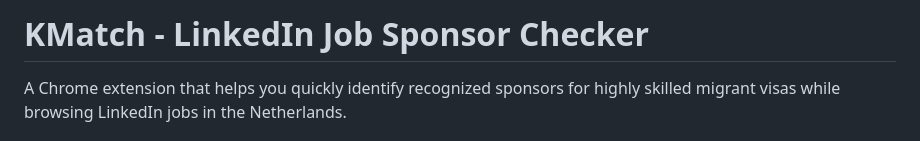
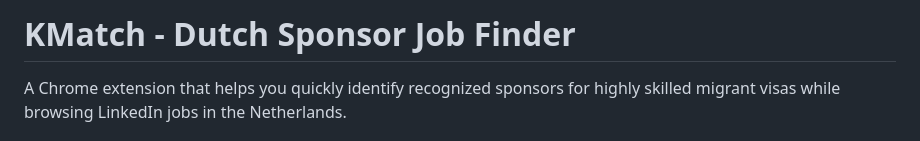
Before and after one commit to kakiii/kmatch, a Markdown page: README.md, the part around the change. Rendered like a GitHub page.

```diff
--- a/README.md
+++ b/README.md
@@ -1,4 +1,4 @@
-# KMatch - LinkedIn Job Sponsor Checker
+# KMatch - Dutch Sponsor Job Finder
 
 A Chrome extension that helps you quickly identify recognized sponsors for highly skilled migrant visas while browsing LinkedIn jobs in the Netherlands.
 
```
